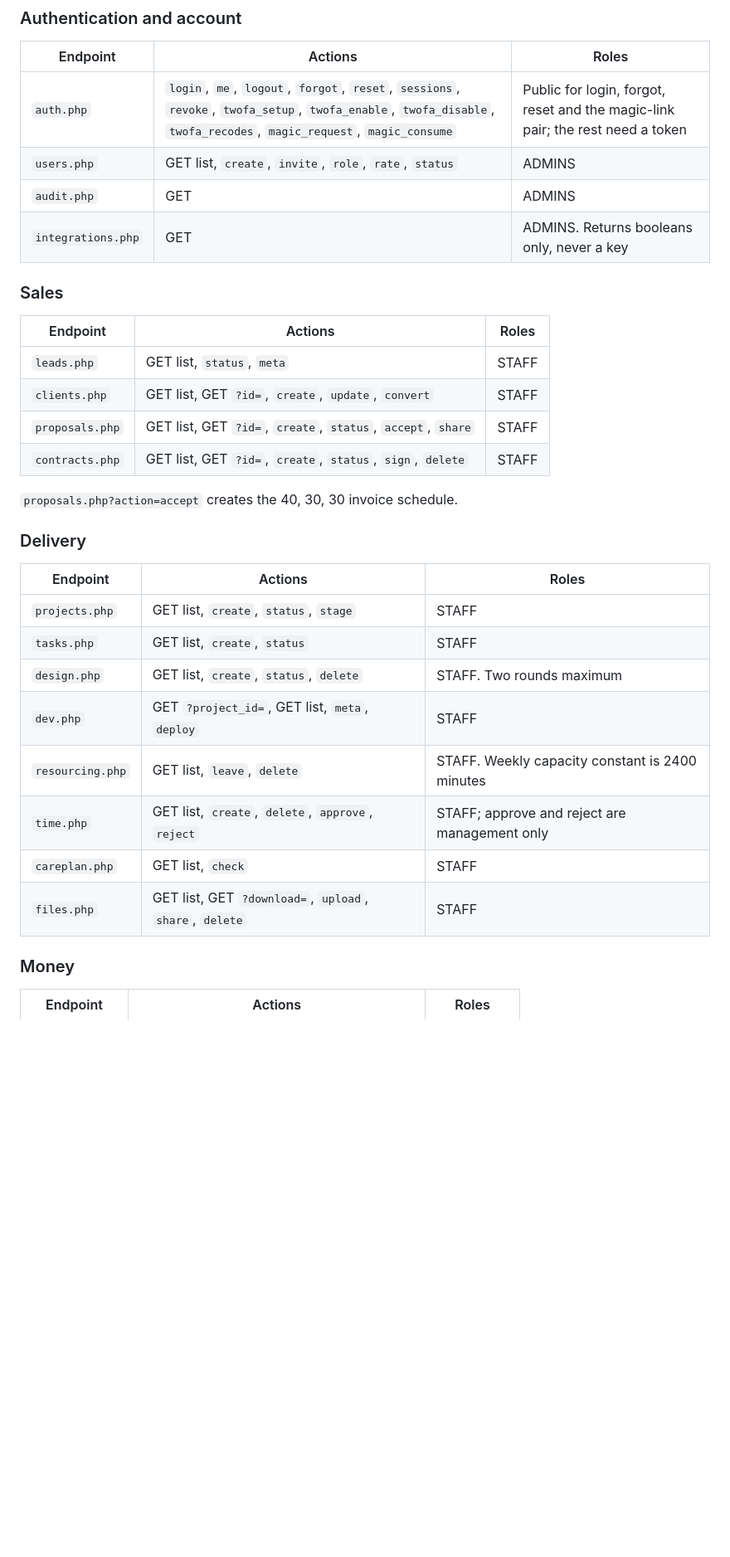
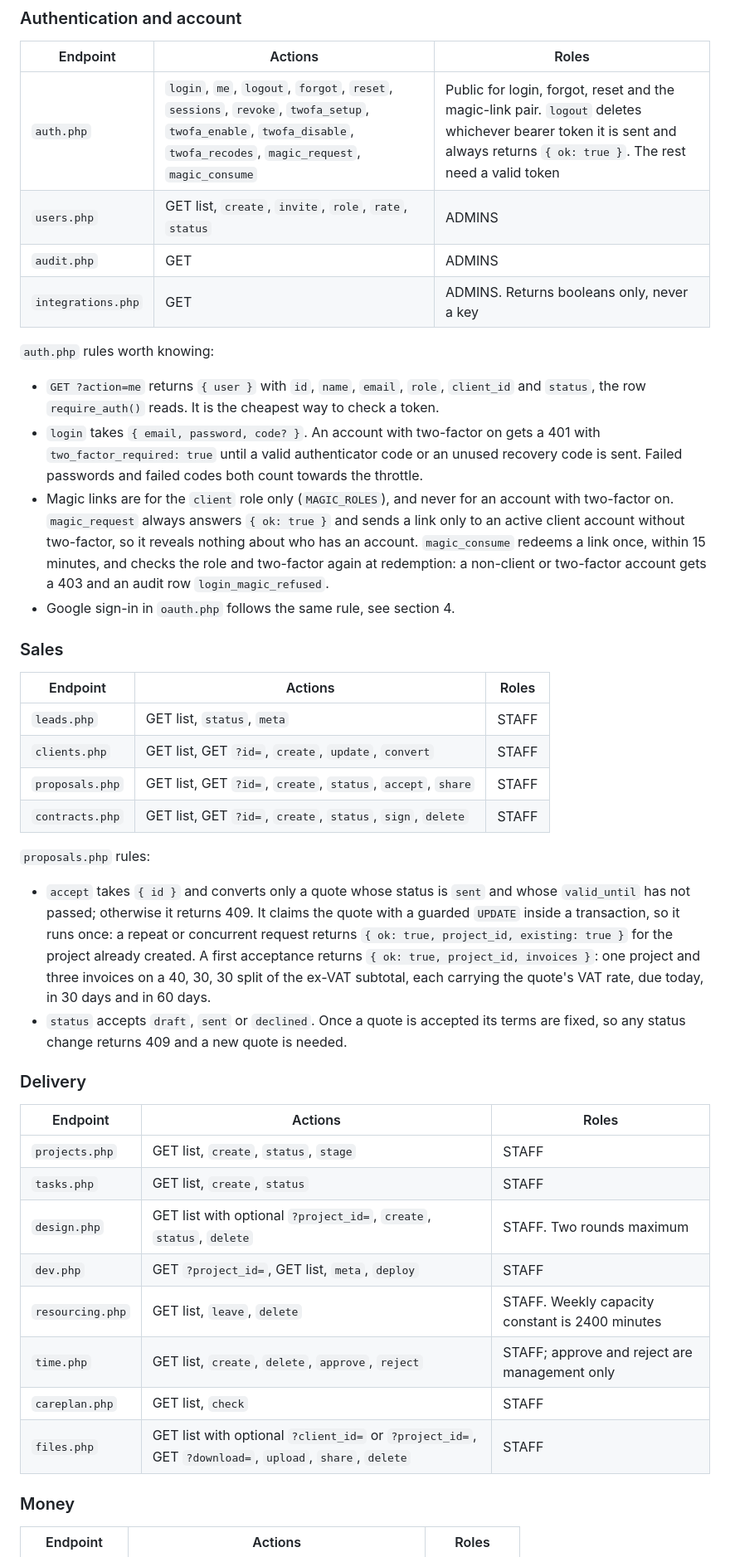
Before and after one commit to devgeereact/gakinz_com, a Markdown page: docs/API-SPEC.md, the part around one of its changes. Shown at 83% size. Rendered like a GitHub page; blank space fills up the shorter version.

```diff
--- a/docs/API-SPEC.md
+++ b/docs/API-SPEC.md
@@ -121,10 +134,26 @@ Grouped by area. Actions are the `?action=` value on POST unless stated.
 
 | Endpoint | Actions | Roles |
 |---|---|---|
-| `auth.php` | `login`, `me`, `logout`, `forgot`, `reset`, `sessions`, `revoke`, `twofa_setup`, `twofa_enable`, `twofa_disable`, `twofa_recodes`, `magic_request`, `magic_consume` | Public for login, forgot, reset and the magic-link pair; the rest need a token |
+| `auth.php` | `login`, `me`, `logout`, `forgot`, `reset`, `sessions`, `revoke`, `twofa_setup`, `twofa_enable`, `twofa_disable`, `twofa_recodes`, `magic_request`, `magic_consume` | Public for login, forgot, reset and the magic-link pair. `logout` deletes whichever bearer token it is sent and always returns `{ ok: true }`. The rest need a valid token |
 | `users.php` | GET list, `create`, `invite`, `role`, `rate`, `status` | ADMINS |
 | `audit.php` | GET | ADMINS |
 | `integrations.php` | GET | ADMINS. Returns booleans only, never a key |
+
+`auth.php` rules worth knowing:
+
+- `GET ?action=me` returns `{ user }` with `id`, `name`, `email`, `role`, `client_id` and
+  `status`, the row `require_auth()` reads. It is the cheapest way to check a token.
+- `login` takes `{ email, password, code? }`. An account with two-factor on gets a 401 with
+  `two_factor_required: true` until a valid authenticator code or an unused recovery code is
+  sent. Failed passwords and failed codes
+  both count towards the throttle.
+- Magic links are for the `client` role only (`MAGIC_ROLES`), and never for an account with
+  two-factor on. `magic_request` always answers `{ ok: true }` and sends a link only to an
+  active client account without two-factor, so it reveals nothing about who has an account.
+  `magic_consume` redeems a link once, within 15 minutes, and checks the role and two-factor
+  again at redemption: a non-client or two-factor account gets a 403 and an audit row
+  `login_magic_refused`.
+- Google sign-in in `oauth.php` follows the same rule, see section 4.
 
 ### Sales
 
@@ -135,7 +164,17 @@ Grouped by area. Actions are the `?action=` value on POST unless stated.
 | `proposals.php` | GET list, GET `?id=`, `create`, `status`, `accept`, `share` | STAFF |
 | `contracts.php` | GET list, GET `?id=`, `create`, `status`, `sign`, `delete` | STAFF |
 
-`proposals.php?action=accept` creates the 40, 30, 30 invoice schedule.
+`proposals.php` rules:
+
+- `accept` takes `{ id }` and converts only a quote whose status is `sent` and whose
+  `valid_until` has not passed; otherwise it returns 409. It claims the quote with a guarded
+  `UPDATE` inside a transaction, so it runs once: a repeat or concurrent request returns
+  `{ ok: true, project_id, existing: true }` for the project already created. A first
+  acceptance returns `{ ok: true, project_id, invoices }`: one project and three invoices on
+  a 40, 30, 30 split of the ex-VAT subtotal, each carrying the quote's VAT rate, due today,
+  in 30 days and in 60 days.
+- `status` accepts `draft`, `sent` or `declined`. Once a quote is accepted its terms are
+  fixed, so any status change returns 409 and a new quote is needed.
 
 ### Delivery
 
@@ -143,12 +182,12 @@ Grouped by area. Actions are the `?action=` value on POST unless stated.
 |---|---|---|
 | `projects.php` | GET list, `create`, `status`, `stage` | STAFF |
 | `tasks.php` | GET list, `create`, `status` | STAFF |
-| `design.php` | GET list, `create`, `status`, `delete` | STAFF. Two rounds maximum |
+| `design.php` | GET list with optional `?project_id=`, `create`, `status`, `delete` | STAFF. Two rounds maximum |
 | `dev.php` | GET `?project_id=`, GET list, `meta`, `deploy` | STAFF |
 | `resourcing.php` | GET list, `leave`, `delete` | STAFF. Weekly capacity constant is 2400 minutes |
 | `time.php` | GET list, `create`, `delete`, `approve`, `reject` | STAFF; approve and reject are management only |
 | `careplan.php` | GET list, `check` | STAFF |
-| `files.php` | GET list, GET `?download=`, `upload`, `share`, `delete` | STAFF |
+| `files.php` | GET list with optional `?client_id=` or `?project_id=`, GET `?download=`, `upload`, `share`, `delete` | STAFF |
 
 ### Money
 
```
Also changed, not shown: other parts of docs/API-SPEC.md (+56 -23 lines).
